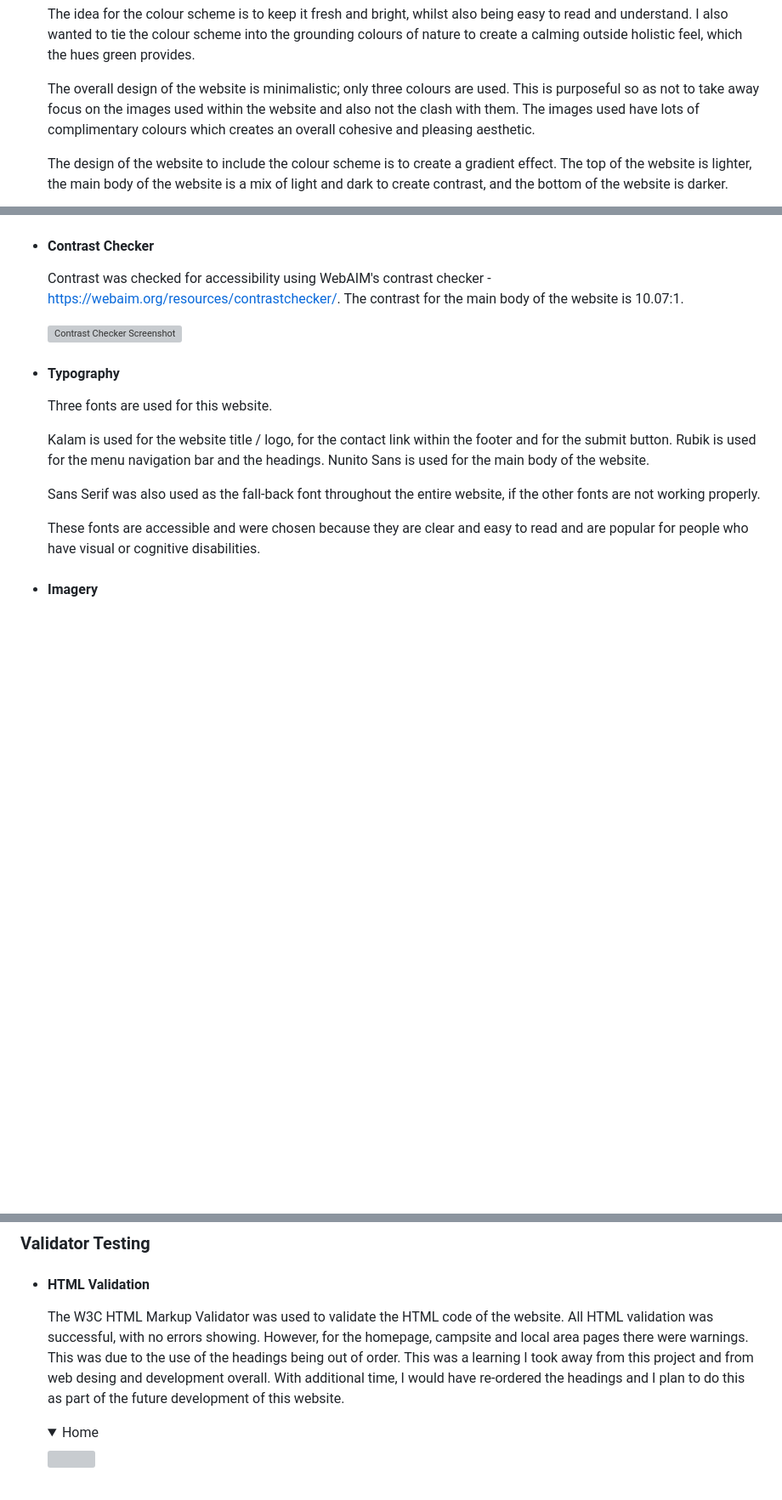
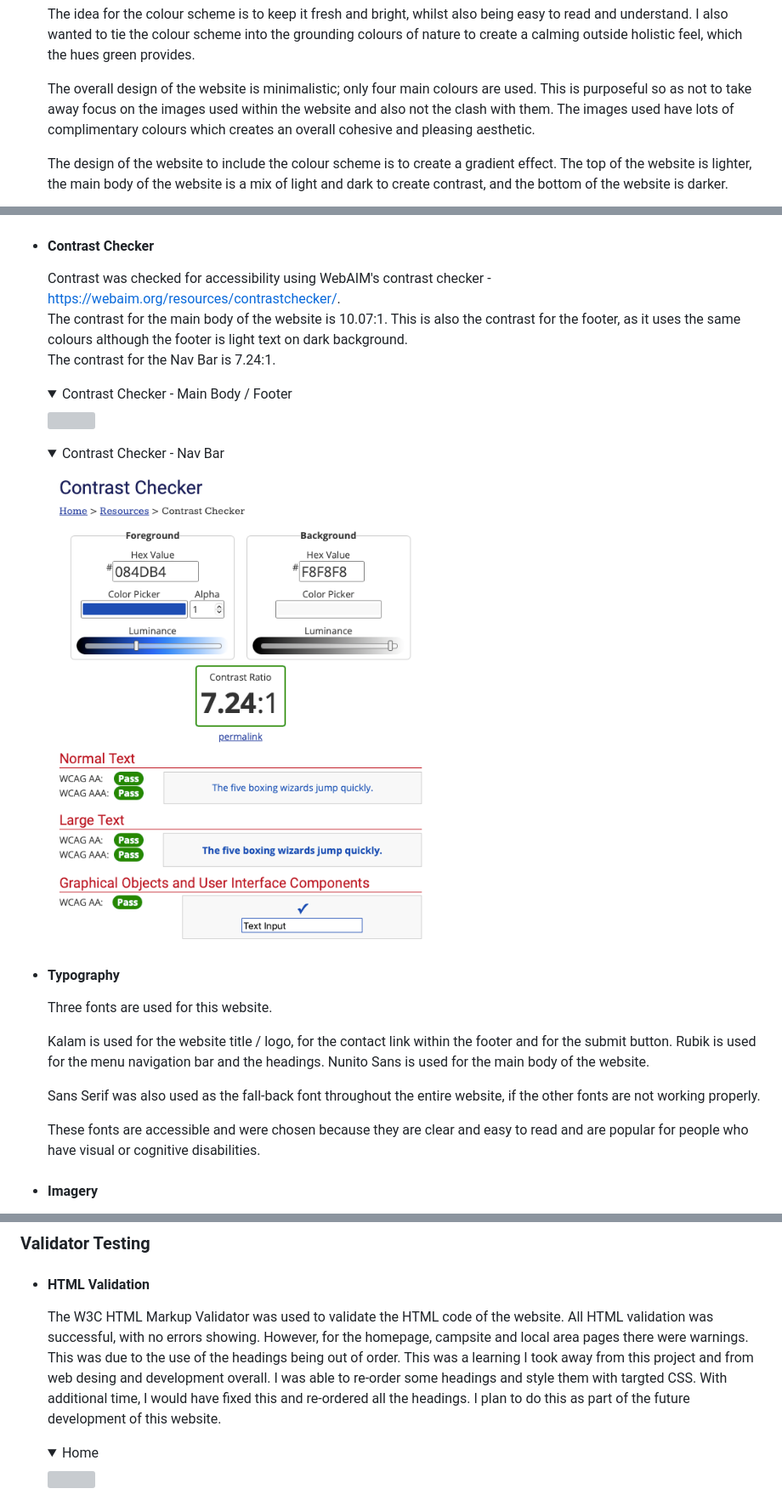
Before and after one commit to K-Coll/Milestone-Project-1, a Markdown page: README.md, 3 parts joined by grey strips. Shown at 85% size. Rendered like a GitHub page; folded sections open; blank space fills up the shorter version; grey boxes are pictures that could not be loaded.

Commit message:
docs: update readme

```diff
--- a/README.md
+++ b/README.md
@@ -140,7 +140,7 @@ The Oakwood Cove Camp Site Website is designed to be responsive and accessible o
 * #### Colour Scheme
     The idea for the colour scheme is to keep it fresh and bright, whilst also being easy to read and understand. I also wanted to tie the colour scheme into the grounding colours of nature to create a calming outside holistic feel, which the hues green provides.
 
-    The overall design of the website is minimalistic; only three colours are used. This is purposeful so as not to take away focus on the images used within the website and also not the clash with them. The images used have lots of complimentary colours which creates an overall cohesive and pleasing aesthetic.
+    The overall design of the website is minimalistic; only four main colours are used. This is purposeful so as not to take away focus on the images used within the website and also not the clash with them. The images used have lots of complimentary colours which creates an overall cohesive and pleasing aesthetic.
 
     The design of the website to include the colour scheme is to create a gradient effect. The top of the website is lighter, the main body of the website is a mix of light and dark to create contrast, and the bottom of the website is darker.
 
@@ -148,8 +150,15 @@ The Oakwood Cove Camp Site Website is designed to be responsive and accessible o
 
 * #### Contrast Checker
-    Contrast was checked for accessibility using WebAIM's contrast checker - https://webaim.org/resources/contrastchecker/. The contrast for the main body of the website is 10.07:1.
+    Contrast was checked for accessibility using WebAIM's contrast checker - https://webaim.org/resources/contrastchecker/.
+    The contrast for the main body of the website is 10.07:1. This is also the contrast for the footer, as it uses the same colours although the footer is light text on dark background.
+    The contrast for the Nav Bar is 7.24:1.
 
-    ![Contrast Checker Screenshot](docs/features/contrast-checker.png)
+    <details><summary>Contrast Checker - Main Body / Footer</summary>
+    <img src="docs/features/contrast-checker-mainbody.png">
+    </details>
+    <details><summary>Contrast Checker - Nav Bar</summary>
+    <img src="docs/features/contrast-checker-navbar.png">
+    </details>
 
 * #### Typography
     Three fonts are used for this website.
@@ -485,7 +494,7 @@ Chrome developer tools were used to test, identify and address any issues. This
 
 ### Validator Testing
 * #### HTML Validation
-    The W3C HTML Markup Validator was used to validate the HTML code of the website. All HTML validation was successful, with no errors showing. However, for the homepage, campsite and local area pages there were warnings. This was due to the use of the headings being out of order. This was a learning I took away from this project and from web desing and development overall. With additional time, I would have re-ordered the headings and I plan to do this as part of the future development of this website.
+    The W3C HTML Markup Validator was used to validate the HTML code of the website. All HTML validation was successful, with no errors showing. However, for the homepage, campsite and local area pages there were warnings. This was due to the use of the headings being out of order. This was a learning I took away from this project and from web desing and development overall. I was able to re-order some headings and style them with targted CSS. With additional time, I would have fixed this and re-ordered all the headings. I plan to do this as part of the future development of this website.
 
     <details><summary>Home</summary>
     <img src="docs/validation/html-validator-homepage.png">
```
Also changed, not shown: other parts of README.md (+3 -1 lines).
